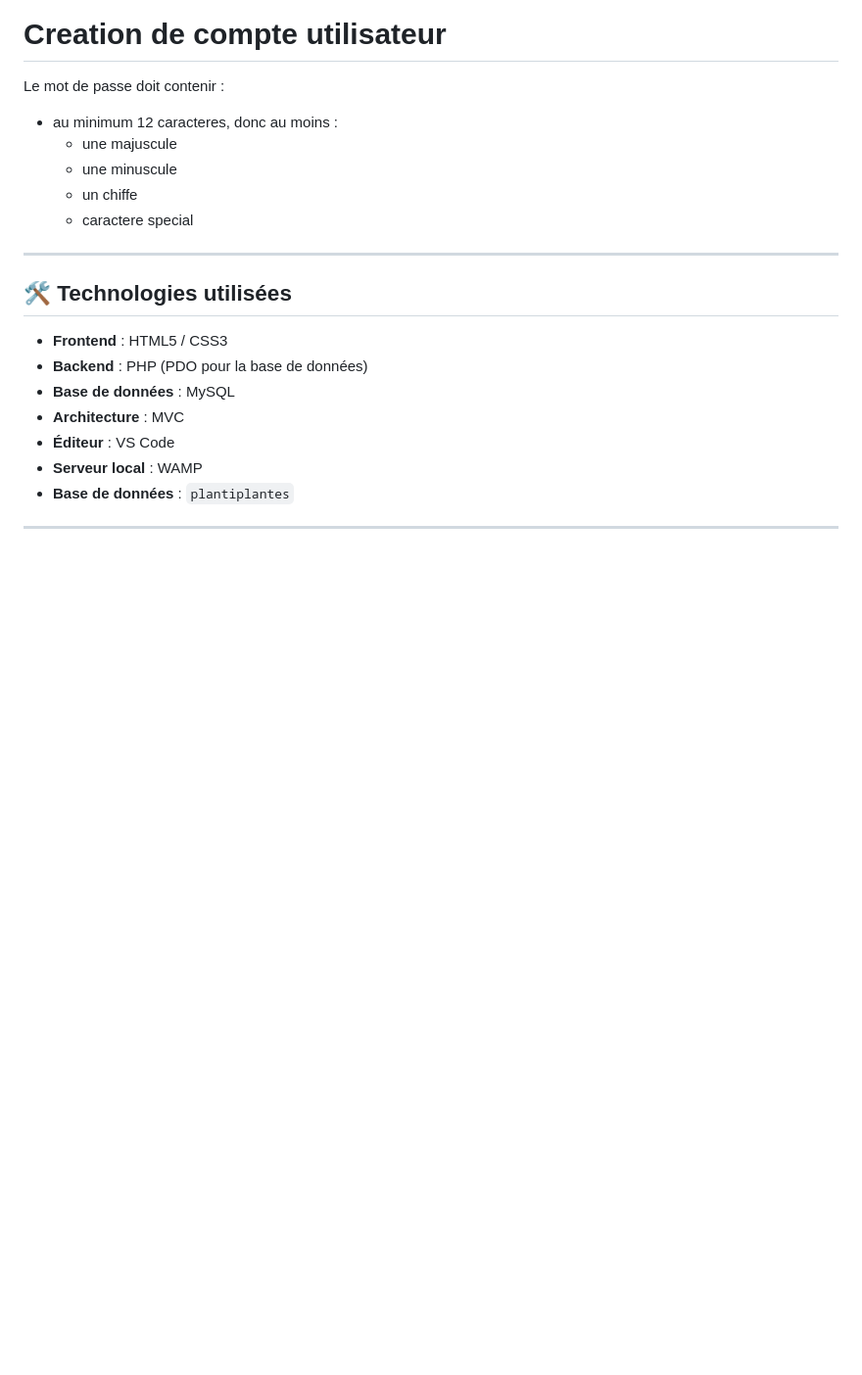
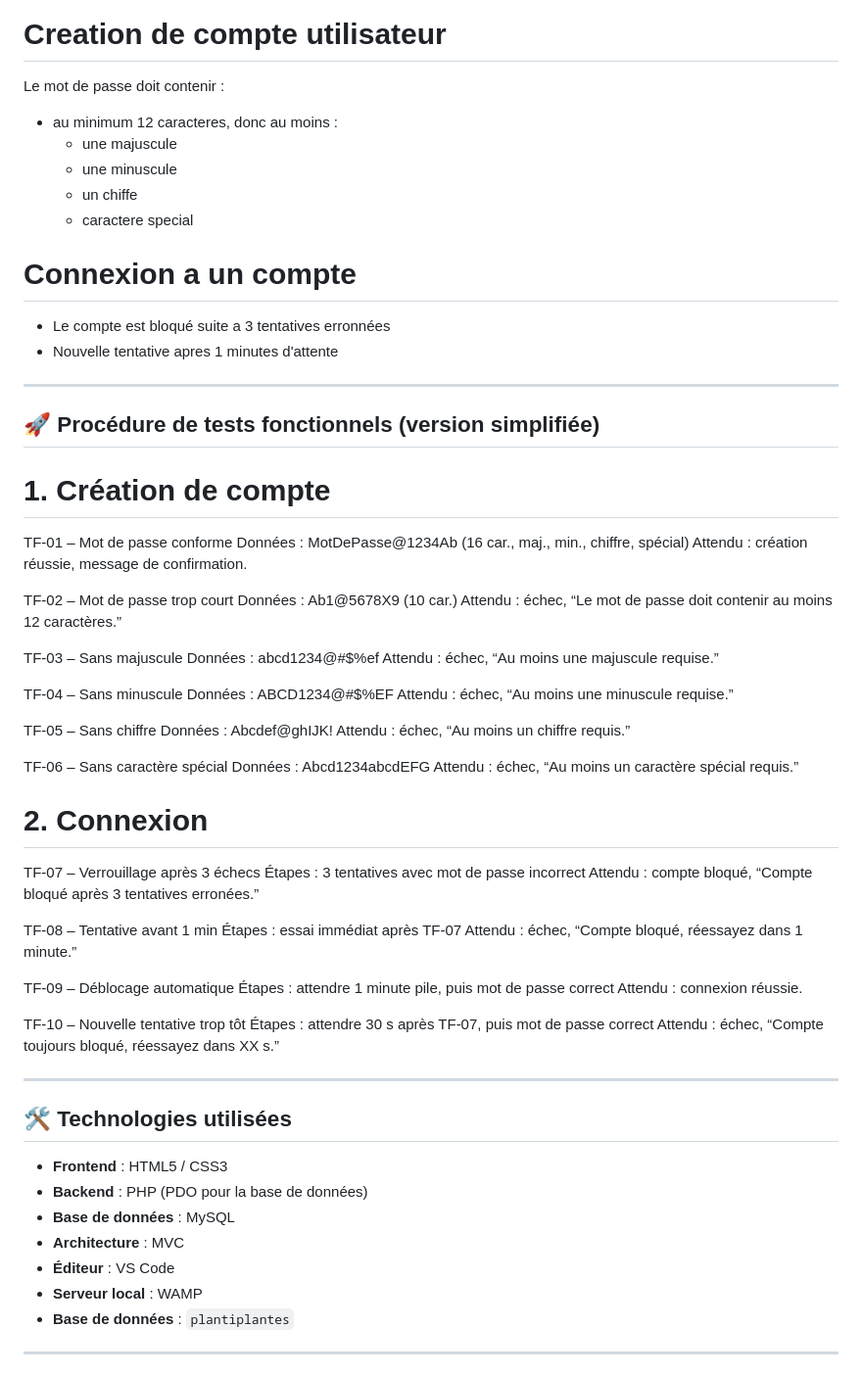
Before and after one commit to Tentation-G/PlantiPlantes, a Markdown page: README.md, the part around the change. Shown: that part at 98% size. Rendered like a GitHub page; blank space fills up the shorter version.

```diff
--- a/README.md
+++ b/README.md
@@ -59,6 +59,57 @@ Le mot de passe doit contenir :
     - une minuscule
     - un chiffe
     - caractere special
+
+# Connexion a un compte
+
+- Le compte est bloqué suite a 3 tentatives erronnées
+- Nouvelle tentative apres 1 minutes d'attente
+
+---
+
+## 🚀 Procédure de tests fonctionnels (version simplifiée)
+
+# 1. Création de compte
+TF-01 – Mot de passe conforme
+Données : MotDePasse@1234Ab (16 car., maj., min., chiffre, spécial)
+Attendu : création réussie, message de confirmation.
+
+TF-02 – Mot de passe trop court
+Données : Ab1@5678X9 (10 car.)
+Attendu : échec, “Le mot de passe doit contenir au moins 12 caractères.”
+
+TF-03 – Sans majuscule
+Données : abcd1234@#$%ef
+Attendu : échec, “Au moins une majuscule requise.”
+
+TF-04 – Sans minuscule
+Données : ABCD1234@#$%EF
+Attendu : échec, “Au moins une minuscule requise.”
+
+TF-05 – Sans chiffre
+Données : Abcdef@ghIJK!
+Attendu : échec, “Au moins un chiffre requis.”
+
+TF-06 – Sans caractère spécial
+Données : Abcd1234abcdEFG
+Attendu : échec, “Au moins un caractère spécial requis.”
+
+# 2. Connexion
+TF-07 – Verrouillage après 3 échecs
+Étapes : 3 tentatives avec mot de passe incorrect
+Attendu : compte bloqué, “Compte bloqué après 3 tentatives erronées.”
+
+TF-08 – Tentative avant 1 min
+Étapes : essai immédiat après TF-07
+Attendu : échec, “Compte bloqué, réessayez dans 1 minute.”
+
+TF-09 – Déblocage automatique
+Étapes : attendre 1 minute pile, puis mot de passe correct
+Attendu : connexion réussie.
+
+TF-10 – Nouvelle tentative trop tôt
+Étapes : attendre 30 s après TF-07, puis mot de passe correct
+Attendu : échec, “Compte toujours bloqué, réessayez dans XX s.”
 
 ---
 
```
